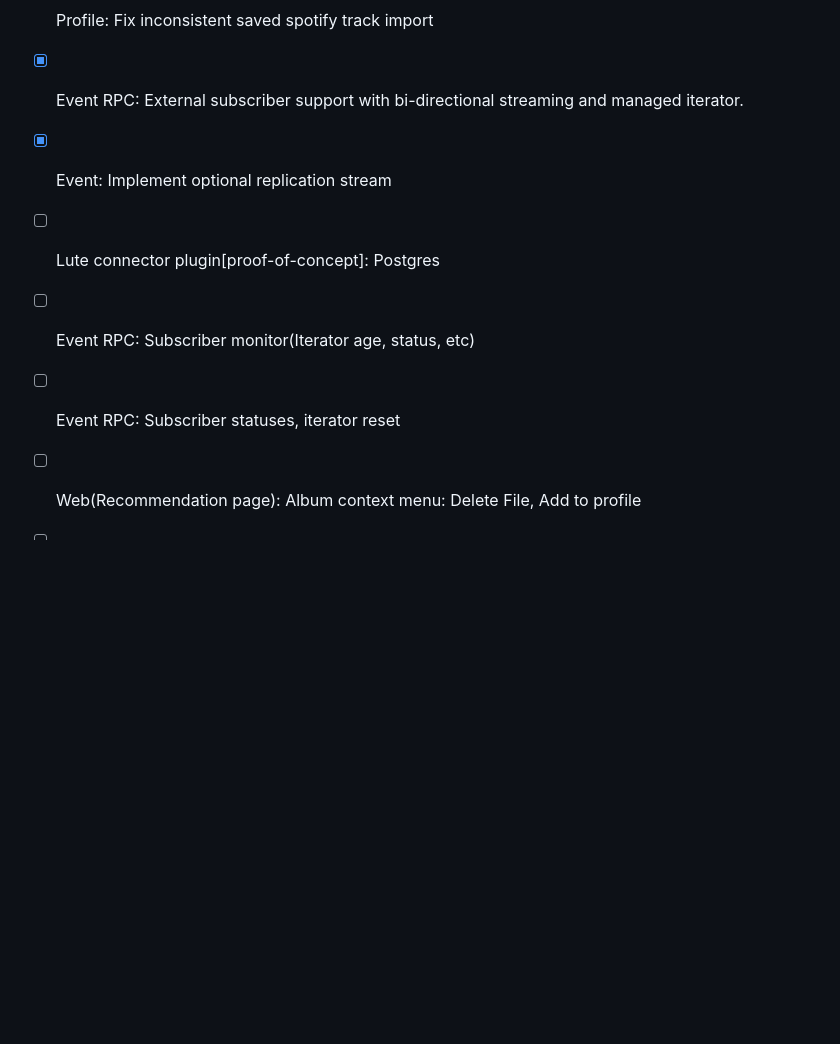
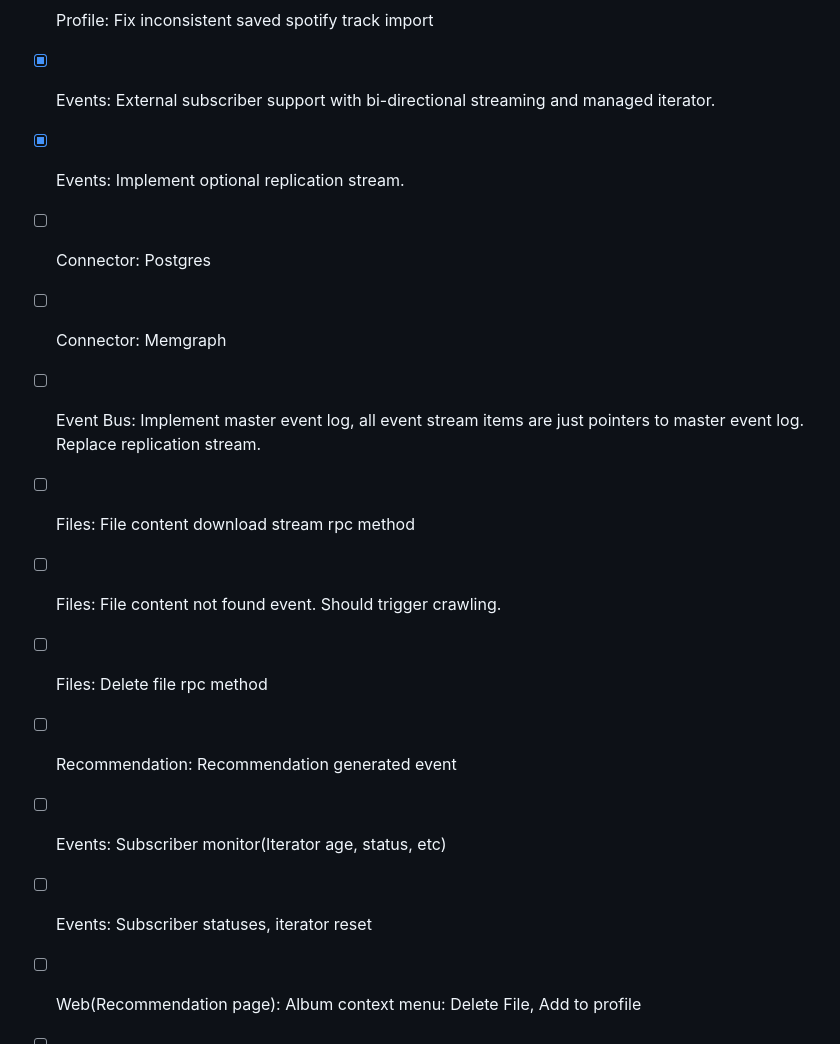
Before and after one commit to shedrachokonofua/lute, a Markdown page: TODO.md, the part around the change. Drawn GitHub-style; blank space fills up the shorter version.

Commit message:
Update todo

```diff
--- a/TODO.md
+++ b/TODO.md
@@ -24,11 +24,17 @@
 - [x] Recommendations(Quantile rank) + Web(Recommendation page): Setting parameter weight to 0 should exclude from calculation
 - [x] Perf: Replace settings cloning with Arc
 - [x] Profile: Fix inconsistent saved spotify track import
-- [x] Event RPC: External subscriber support with bi-directional streaming and managed iterator.
-- [x] Event: Implement optional replication stream
-- [ ] Lute connector plugin[proof-of-concept]: Postgres
-- [ ] Event RPC: Subscriber monitor(Iterator age, status, etc)
-- [ ] Event RPC: Subscriber statuses, iterator reset
+- [x] Events: External subscriber support with bi-directional streaming and managed iterator.
+- [x] Events: Implement optional replication stream.
+- [ ] Connector: Postgres
+- [ ] Connector: Memgraph
+- [ ] Event Bus: Implement master event log, all event stream items are just pointers to master event log. Replace replication stream.
+- [ ] Files: File content download stream rpc method
+- [ ] Files: File content not found event. Should trigger crawling.
+- [ ] Files: Delete file rpc method
+- [ ] Recommendation: Recommendation generated event
+- [ ] Events: Subscriber monitor(Iterator age, status, etc)
+- [ ] Events: Subscriber statuses, iterator reset
 - [ ] Web(Recommendation page): Album context menu: Delete File, Add to profile
 - [ ] Lookup: Chart
 - [ ] Web(Recommendation page): Expose novelty score setting
```
